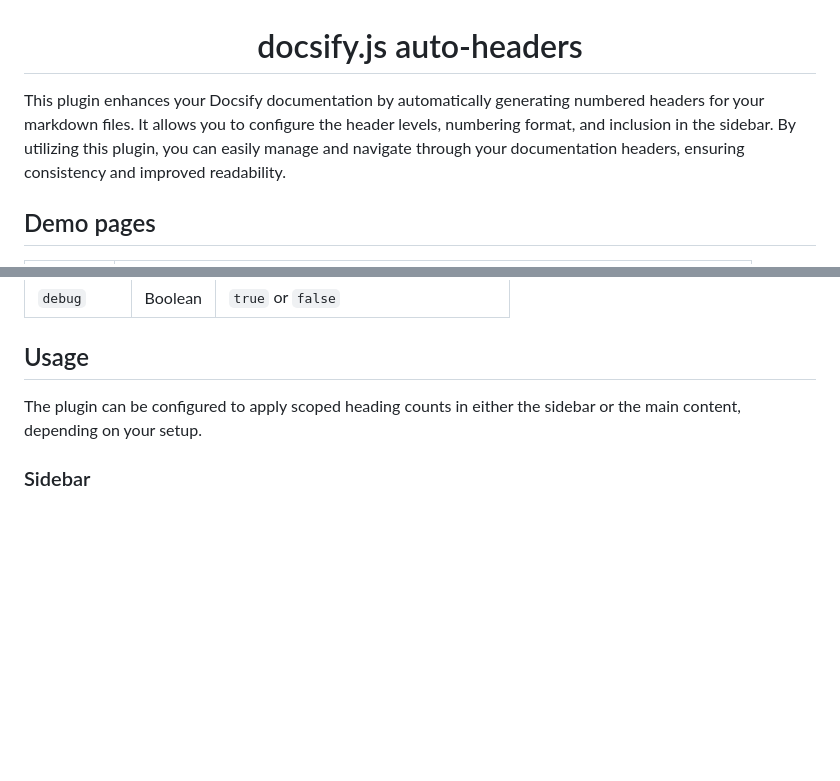
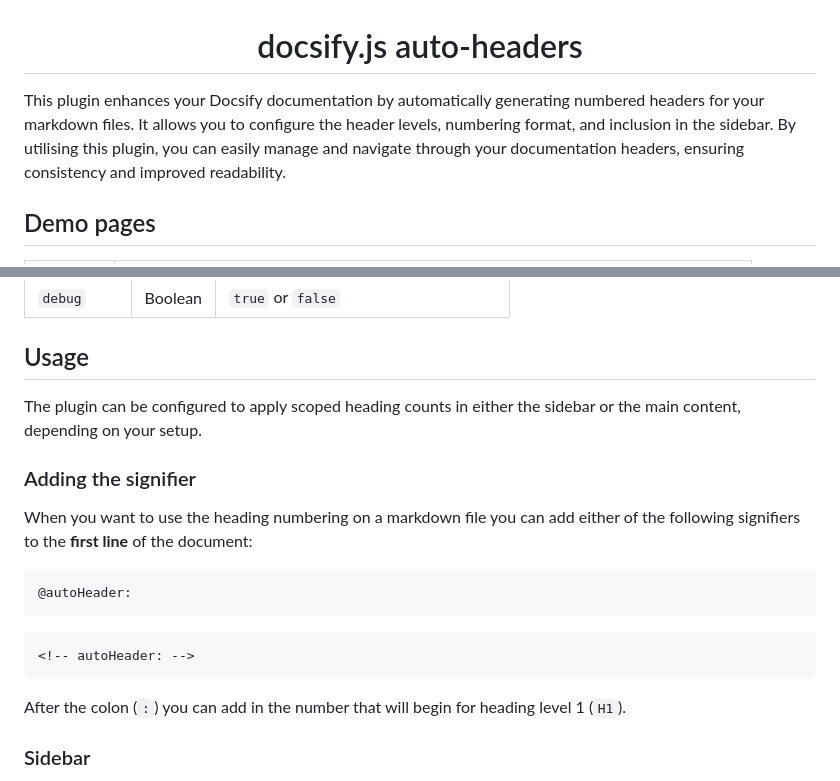
Before and after one commit to markbattistella/docsify-auto-headers, a Markdown page: README.md, 2 parts joined by grey strips. Drawn GitHub-style; blank space fills up the shorter version.

Commit message:
2024-06-12 - Doc fixes # Pull Request
> [!Important]
> Please ensure you have named your pull request with the proper naming convention. This is usually in the `YYYY-MM-DD -` format. This aids in maintaining the codebase in a consistent and uniform format.

## Description

- Added brief usage of the signifier in markdown files

## Related Issues

- Fixes #13

## Local Testing

- [x] I have tested these changes on a local environment and confirm they work as expected.

## Checklist

- [x] My changes generate no new warnings or errors.
- [x] I have performed a self-review of my own code/documentation.
- [x] I have updated the change log file (if applicable), linking to the relevant sections.
- [x] I have checked and corrected any mis-spellings and grammatical errors.
- [x] I have ensured that any dependencies are updated and documented.
- [x] I have included relevant unit tests and they pass.
- [x] I have added or updated documentation as needed.

## Additional Notes

<!--
    If there are any additional notes or comments you would like to include about this Pull Request, please do so here.
    This might include:
    - Known issues or limitations.
    - Future work or improvements that could be made.
    - Any other context or information that might be useful for reviewers.
-->

````diff
--- a/README.md
+++ b/README.md
@@ -4,7 +4,7 @@
 
 </div>
 
-This plugin enhances your Docsify documentation by automatically generating numbered headers for your markdown files. It allows you to configure the header levels, numbering format, and inclusion in the sidebar. By utilizing this plugin, you can easily manage and navigate through your documentation headers, ensuring consistency and improved readability.
+This plugin enhances your Docsify documentation by automatically generating numbered headers for your markdown files. It allows you to configure the header levels, numbering format, and inclusion in the sidebar. By utilising this plugin, you can easily manage and navigate through your documentation headers, ensuring consistency and improved readability.
 
 ## Demo pages
 
@@ -77,6 +77,20 @@ There are several options available for the docsify-auto-headers plugin:
 
 The plugin can be configured to apply scoped heading counts in either the sidebar or the main content, depending on your setup.
 
+### Adding the signifier
+
+When you want to use the heading numbering on a markdown file you can add either of the following signifiers to the **first line** of the document:
+
+```md
+@autoHeader:
+```
+
+```md
+<!-- autoHeader: -->
+```
+
+After the colon (`:`) you can add in the number that will begin for heading level 1 (`H1`).
+
 ### Sidebar
 
 If the `sidebar` option is enabled, the headers will be included in the sidebar and processed before rendering the markdown.
````
